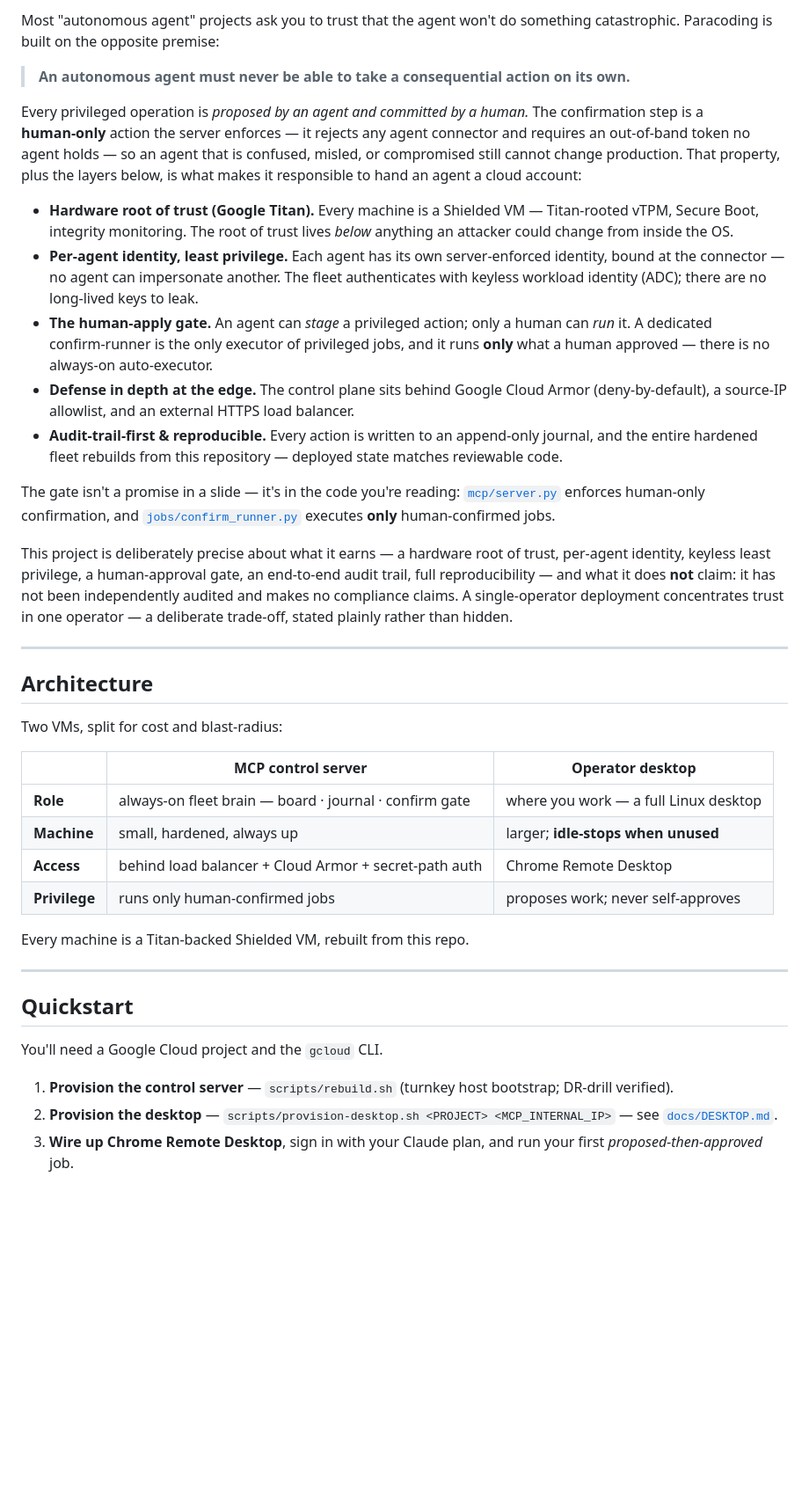
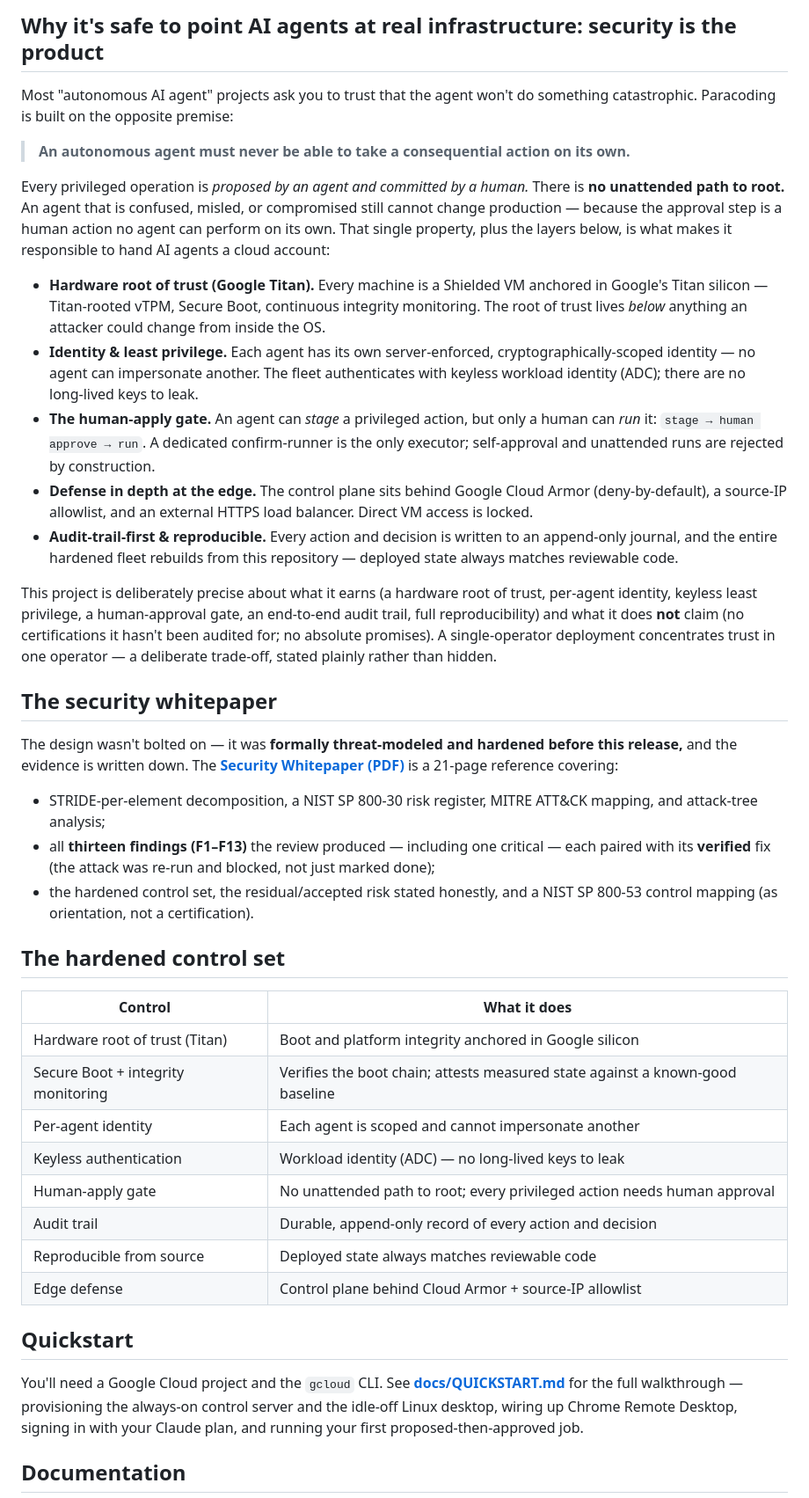
Before and after one commit to paracoding-ai/paracoding-oss, a Markdown page: README.md, the part around one of its changes. Shown at 88% size. Rendered like a GitHub page; blank space fills up the shorter version.

Commit message:
Front page: advisor-cleared README + whitepaper, architecture diagram, logo, quickstart

```diff
--- a/README.md
+++ b/README.md
@@ -25,42 +33,44 @@ Paracoding deploys — from this repository into a fresh Google Cloud project
 
-Most "autonomous agent" projects ask you to trust that the agent won't do something catastrophic. Paracoding is built on the opposite premise:
+## Why it's safe to point AI agents at real infrastructure: security is the product
+
+Most "autonomous AI agent" projects ask you to trust that the agent won't do something catastrophic. Paracoding is built on the opposite premise:
 
 > **An autonomous agent must never be able to take a consequential action on its own.**
 
-Every privileged operation is *proposed by an agent and committed by a human.* The confirmation step is a **human‑only** action the server enforces — it rejects any agent connector and requires an out‑of‑band token no agent holds — so an agent that is confused, misled, or compromised still cannot change production. That property, plus the layers below, is what makes it responsible to hand an agent a cloud account:
+Every privileged operation is *proposed by an agent and committed by a human.* There is **no unattended path to root.** An agent that is confused, misled, or compromised still cannot change production — because the approval step is a human action no agent can perform on its own. That single property, plus the layers below, is what makes it responsible to hand AI agents a cloud account:
 
-- **Hardware root of trust (Google Titan).** Every machine is a Shielded VM — Titan‑rooted vTPM, Secure Boot, integrity monitoring. The root of trust lives *below* anything an attacker could change from inside the OS.
-- **Per‑agent identity, least privilege.** Each agent has its own server‑enforced identity, bound at the connector — no agent can impersonate another. The fleet authenticates with keyless workload identity (ADC); there are no long‑lived keys to leak.
-- **The human‑apply gate.** An agent can *stage* a privileged action; only a human can *run* it. A dedicated confirm‑runner is the only executor of privileged jobs, and it runs **only** what a human approved — there is no always‑on auto‑executor.
-- **Defense in depth at the edge.** The control plane sits behind Google Cloud Armor (deny‑by‑default), a source‑IP allowlist, and an external HTTPS load balancer.
-- **Audit‑trail‑first & reproducible.** Every action is written to an append‑only journal, and the entire hardened fleet rebuilds from this repository — deployed state matches reviewable code.
+- **Hardware root of trust (Google Titan).** Every machine is a Shielded VM anchored in Google's Titan silicon — Titan‑rooted vTPM, Secure Boot, continuous integrity monitoring. The root of trust lives *below* anything an attacker could change from inside the OS.
+- **Identity & least privilege.** Each agent has its own server‑enforced, cryptographically‑scoped identity — no agent can impersonate another. The fleet authenticates with keyless workload identity (ADC); there are no long‑lived keys to leak.
+- **The human‑apply gate.** An agent can *stage* a privileged action, but only a human can *run* it: `stage → human approve → run`. A dedicated confirm‑runner is the only executor; self‑approval and unattended runs are rejected by construction.
+- **Defense in depth at the edge.** The control plane sits behind Google Cloud Armor (deny‑by‑default), a source‑IP allowlist, and an external HTTPS load balancer. Direct VM access is locked.
+- **Audit‑trail‑first & reproducible.** Every action and decision is written to an append‑only journal, and the entire hardened fleet rebuilds from this repository — deployed state always matches reviewable code.
 
-The gate isn't a promise in a slide — it's in the code you're reading: [`mcp/server.py`](mcp/server.py) enforces human‑only confirmation, and [`jobs/confirm_runner.py`](jobs/confirm_runner.py) executes **only** human‑confirmed jobs.
+This project is deliberately precise about what it earns (a hardware root of trust, per‑agent identity, keyless least privilege, a human‑approval gate, an end‑to‑end audit trail, full reproducibility) and what it does **not** claim (no certifications it hasn't been audited for; no absolute promises). A single‑operator deployment concentrates trust in one operator — a deliberate trade‑off, stated plainly rather than hidden.
 
-This project is deliberately precise about what it earns — a hardware root of trust, per‑agent identity, keyless least privilege, a human‑approval gate, an end‑to‑end audit trail, full reproducibility — and what it does **not** claim: it has not been independently audited and makes no compliance claims. A single‑operator deployment concentrates trust in one operator — a deliberate trade‑off, stated plainly rather than hidden.
+## The security whitepaper
 
----
+The design wasn't bolted on — it was **formally threat‑modeled and hardened before this release,** and the evidence is written down. The **[Security Whitepaper (PDF)](ParacodingSecurityWhitepaper.pdf)** is a 21‑page reference covering:
 
-## Architecture
+- STRIDE‑per‑element decomposition, a NIST SP 800‑30 risk register, MITRE ATT&CK mapping, and attack‑tree analysis;
+- all **thirteen findings (F1–F13)** the review produced — including one critical — each paired with its **verified** fix (the attack was re‑run and blocked, not just marked done);
+- the hardened control set, the residual/accepted risk stated honestly, and a NIST SP 800‑53 control mapping (as orientation, not a certification).
 
-Two VMs, split for cost and blast‑radius:
+## The hardened control set
 
-| | MCP control server | Operator desktop |
-|---|---|---|
-| **Role** | always‑on fleet brain — board · journal · confirm gate | where you work — a full Linux desktop |
-| **Machine** | small, hardened, always up | larger; **idle‑stops when unused** |
-| **Access** | behind load balancer + Cloud Armor + secret‑path auth | Chrome Remote Desktop |
-| **Privilege** | runs only human‑confirmed jobs | proposes work; never self‑approves |
-
-Every machine is a Titan‑backed Shielded VM, rebuilt from this repo.
-
----
+| Control | What it does |
+|---|---|
+| Hardware root of trust (Titan) | Boot and platform integrity anchored in Google silicon |
+| Secure Boot + integrity monitoring | Verifies the boot chain; attests measured state against a known‑good baseline |
+| Per‑agent identity | Each agent is scoped and cannot impersonate another |
+| Keyless authentication | Workload identity (ADC) — no long‑lived keys to leak |
+| Human‑apply gate | No unattended path to root; every privileged action needs human approval |
+| Audit trail | Durable, append‑only record of every action and decision |
+| Reproducible from source | Deployed state always matches reviewable code |
+| Edge defense | Control plane behind Cloud Armor + source‑IP allowlist |
 
 ## Quickstart
 
-You'll need a Google Cloud project and the `gcloud` CLI.
+You'll need a Google Cloud project and the `gcloud` CLI. See **[docs/QUICKSTART.md](docs/QUICKSTART.md)** for the full walkthrough — provisioning the always‑on control server and the idle‑off Linux desktop, wiring up Chrome Remote Desktop, signing in with your Claude plan, and running your first proposed‑then‑approved job.
 
-1. **Provision the control server** — `scripts/rebuild.sh` (turnkey host bootstrap; DR‑drill verified).
-2. **Provision the desktop** — `scripts/provision-desktop.sh <PROJECT> <MCP_INTERNAL_IP>` — see [`docs/DESKTOP.md`](docs/DESKTOP.md).
-3. **Wire up Chrome Remote Desktop**, sign in with your Claude plan, and run your first *proposed‑then‑approved* job.
+## Documentation
 
```
Also changed, not shown: other parts of README.md (+18 -26 lines).
